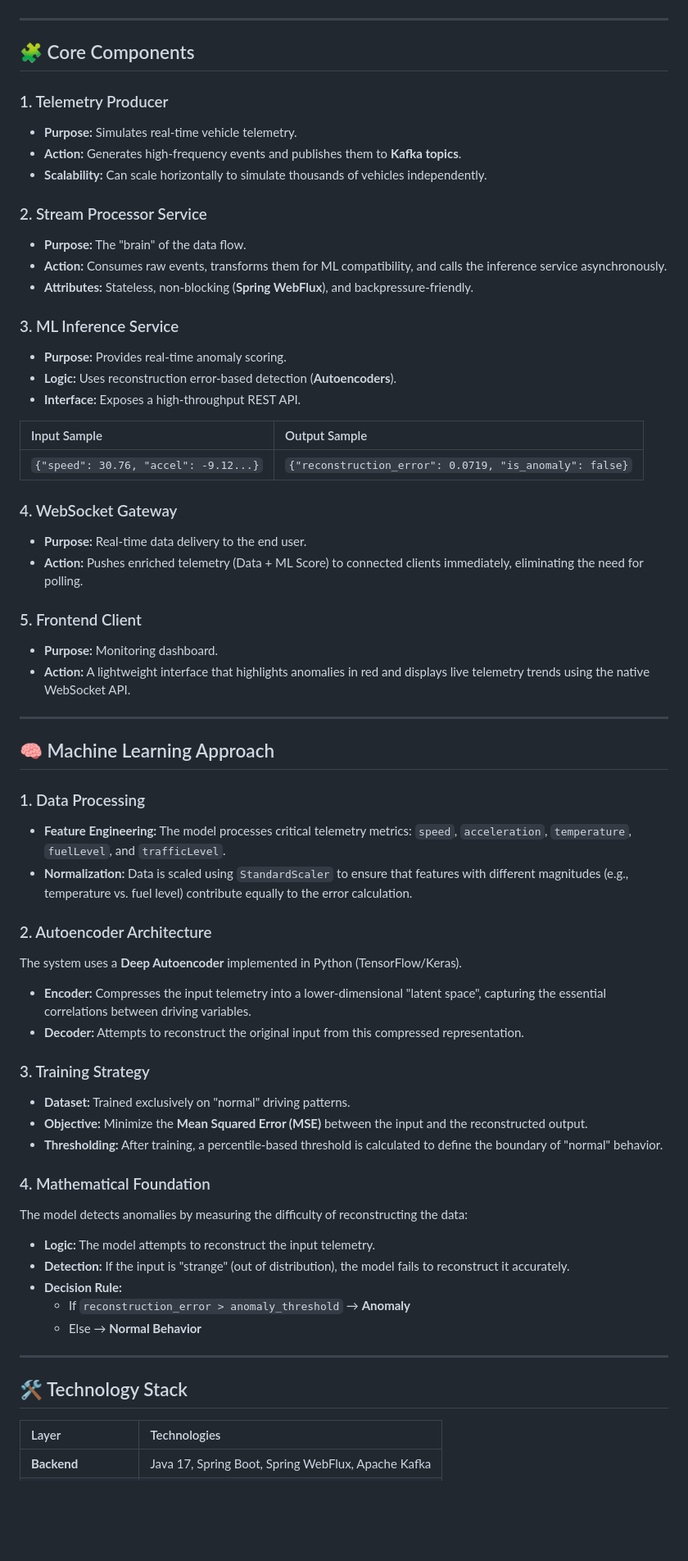
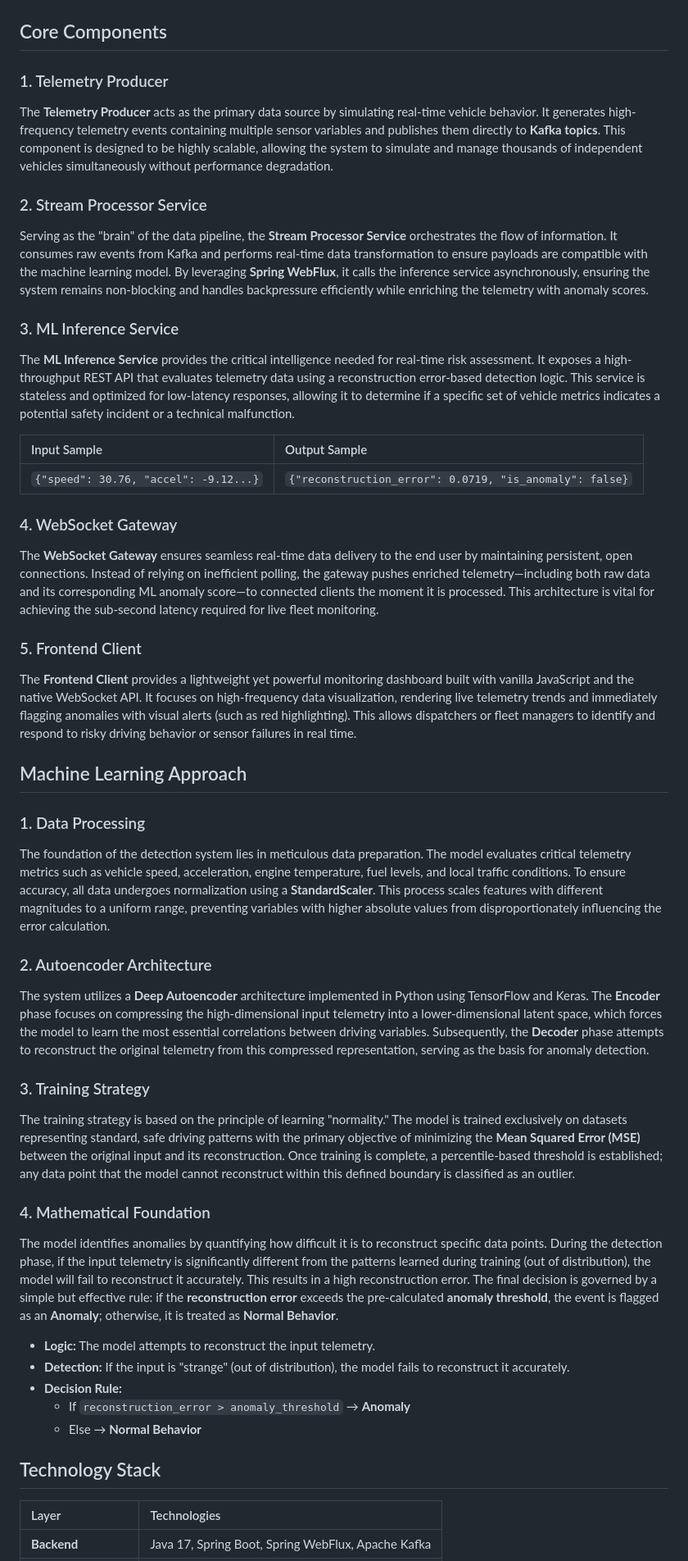
Before and after one commit to MartinImoberdorf/Real-Time-Fleet-Monitoring-System, a Markdown page: README.md, the part around one of its changes. Shown at 82% size. Drawn GitHub-style; blank space fills up the shorter version.

```diff
--- a/README.md
+++ b/README.md
@@ -33,56 +27,41 @@ Traditional request-response architectures do not scale well for this type of wo
   <img src="https://github.com/MartinImoberdorf/Real-Time-Fleet-Monitoring-System/blob/main/Documentation/Imagen2.png?raw=true" alt="Detailed Architecture" width="100%">
 </p>
 
----
-
-## 🧩 Core Components
+## Core Components
 
 ### 1. Telemetry Producer
-* **Purpose:** Simulates real-time vehicle telemetry.
-* **Action:** Generates high-frequency events and publishes them to **Kafka topics**.
-* **Scalability:** Can scale horizontally to simulate thousands of vehicles independently.
+The **Telemetry Producer** acts as the primary data source by simulating real-time vehicle behavior. It generates high-frequency telemetry events containing multiple sensor variables and publishes them directly to **Kafka topics**. This component is designed to be highly scalable, allowing the system to simulate and manage thousands of independent vehicles simultaneously without performance degradation.
 
 ### 2. Stream Processor Service
-* **Purpose:** The "brain" of the data flow.
-* **Action:** Consumes raw events, transforms them for ML compatibility, and calls the inference service asynchronously.
-* **Attributes:** Stateless, non-blocking (**Spring WebFlux**), and backpressure-friendly.
+Serving as the "brain" of the data pipeline, the **Stream Processor Service** orchestrates the flow of information. It consumes raw events from Kafka and performs real-time data transformation to ensure payloads are compatible with the machine learning model. By leveraging **Spring WebFlux**, it calls the inference service asynchronously, ensuring the system remains non-blocking and handles backpressure efficiently while enriching the telemetry with anomaly scores.
 
 ### 3. ML Inference Service
-* **Purpose:** Provides real-time anomaly scoring.
-* **Logic:** Uses reconstruction error-based detection (**Autoencoders**).
-* **Interface:** Exposes a high-throughput REST API.
+The **ML Inference Service** provides the critical intelligence needed for real-time risk assessment. It exposes a high-throughput REST API that evaluates telemetry data using a reconstruction error-based detection logic. This service is stateless and optimized for low-latency responses, allowing it to determine if a specific set of vehicle metrics indicates a potential safety incident or a technical malfunction.
 
 | Input Sample | Output Sample |
 | :--- | :--- |
 | `{"speed": 30.76, "accel": -9.12...}` | `{"reconstruction_error": 0.0719, "is_anomaly": false}` |
 
 ### 4. WebSocket Gateway
-* **Purpose:** Real-time data delivery to the end user.
-* **Action:** Pushes enriched telemetry (Data + ML Score) to connected clients immediately, eliminating the need for polling.
+The **WebSocket Gateway** ensures seamless real-time data delivery to the end user by maintaining persistent, open connections. Instead of relying on inefficient polling, the gateway pushes enriched telemetry—including both raw data and its corresponding ML anomaly score—to connected clients the moment it is processed. This architecture is vital for achieving the sub-second latency required for live fleet monitoring.
 
 ### 5. Frontend Client
-* **Purpose:** Monitoring dashboard.
-* **Action:** A lightweight interface that highlights anomalies in red and displays live telemetry trends using the native WebSocket API.
+The **Frontend Client** provides a lightweight yet powerful monitoring dashboard built with vanilla JavaScript and the native WebSocket API. It focuses on high-frequency data visualization, rendering live telemetry trends and immediately flagging anomalies with visual alerts (such as red highlighting). This allows dispatchers or fleet managers to identify and respond to risky driving behavior or sensor failures in real time.
 
----
+## Machine Learning Approach
 
-## 🧠 Machine Learning Approach
 ### 1. Data Processing
-* **Feature Engineering:** The model processes critical telemetry metrics: `speed`, `acceleration`, `temperature`, `fuelLevel`, and `trafficLevel`.
-* **Normalization:** Data is scaled using `StandardScaler` to ensure that features with different magnitudes (e.g., temperature vs. fuel level) contribute equally to the error calculation.
+The foundation of the detection system lies in meticulous data preparation. The model evaluates critical telemetry metrics such as vehicle speed, acceleration, engine temperature, fuel levels, and local traffic conditions. To ensure accuracy, all data undergoes normalization using a **StandardScaler**. This process scales features with different magnitudes to a uniform range, preventing variables with higher absolute values from disproportionately influencing the error calculation.
 
 ### 2. Autoencoder Architecture
-The system uses a **Deep Autoencoder** implemented in Python (TensorFlow/Keras).
-* **Encoder:** Compresses the input telemetry into a lower-dimensional "latent space", capturing the essential correlations between driving variables.
-* **Decoder:** Attempts to reconstruct the original input from this compressed representation.
+
+The system utilizes a **Deep Autoencoder** architecture implemented in Python using TensorFlow and Keras. The **Encoder** phase focuses on compressing the high-dimensional input telemetry into a lower-dimensional latent space, which forces the model to learn the most essential correlations between driving variables. Subsequently, the **Decoder** phase attempts to reconstruct the original telemetry from this compressed representation, serving as the basis for anomaly detection.
 
 ### 3. Training Strategy
-* **Dataset:** Trained exclusively on "normal" driving patterns.
-* **Objective:** Minimize the **Mean Squared Error (MSE)** between the input and the reconstructed output.
-* **Thresholding:** After training, a percentile-based threshold is calculated to define the boundary of "normal" behavior.
+The training strategy is based on the principle of learning "normality." The model is trained exclusively on datasets representing standard, safe driving patterns with the primary objective of minimizing the **Mean Squared Error (MSE)** between the original input and its reconstruction. Once training is complete, a percentile-based threshold is established; any data point that the model cannot reconstruct within this defined boundary is classified as an outlier.
 
 ### 4. Mathematical Foundation
-The model detects anomalies by measuring the difficulty of reconstructing the data:
+The model identifies anomalies by quantifying how difficult it is to reconstruct specific data points. During the detection phase, if the input telemetry is significantly different from the patterns learned during training (out of distribution), the model will fail to reconstruct it accurately. This results in a high reconstruction error. The final decision is governed by a simple but effective rule: if the **reconstruction error** exceeds the pre-calculated **anomaly threshold**, the event is flagged as an **Anomaly**; otherwise, it is treated as **Normal Behavior**.
 
 * **Logic:** The model attempts to reconstruct the input telemetry.
 * **Detection:** If the input is "strange" (out of distribution), the model fails to reconstruct it accurately.
@@ -90,9 +69,8 @@ The model detects anomalies by measuring the difficulty of reconstructing the da
     - If `reconstruction_error > anomaly_threshold` → **Anomaly**
     - Else → **Normal Behavior**
 
----
 
-## 🛠️ Technology Stack
+## Technology Stack
 
 | Layer | Technologies |
 | :--- | :--- |
```
Also changed, not shown: other parts of README.md (+5 -13 lines).
